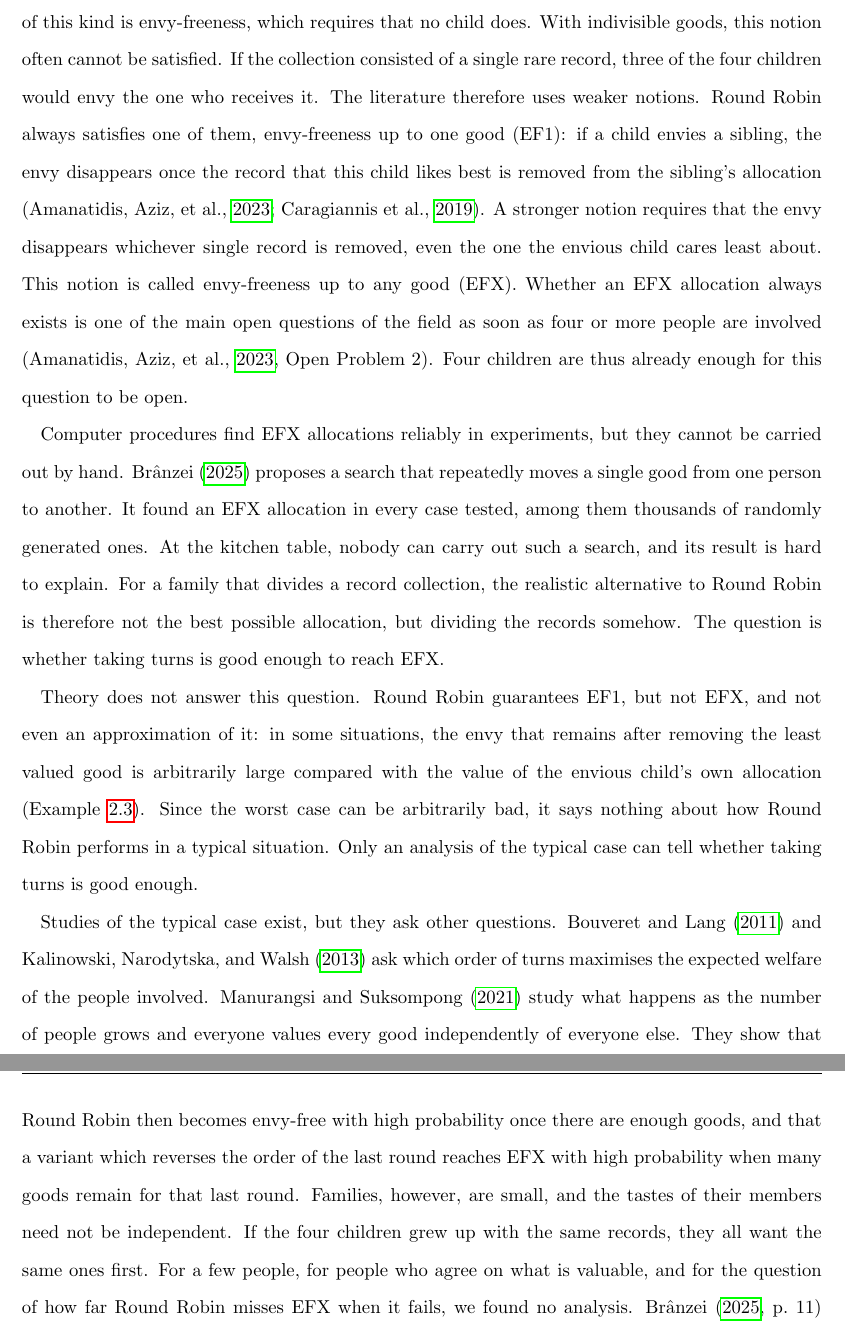
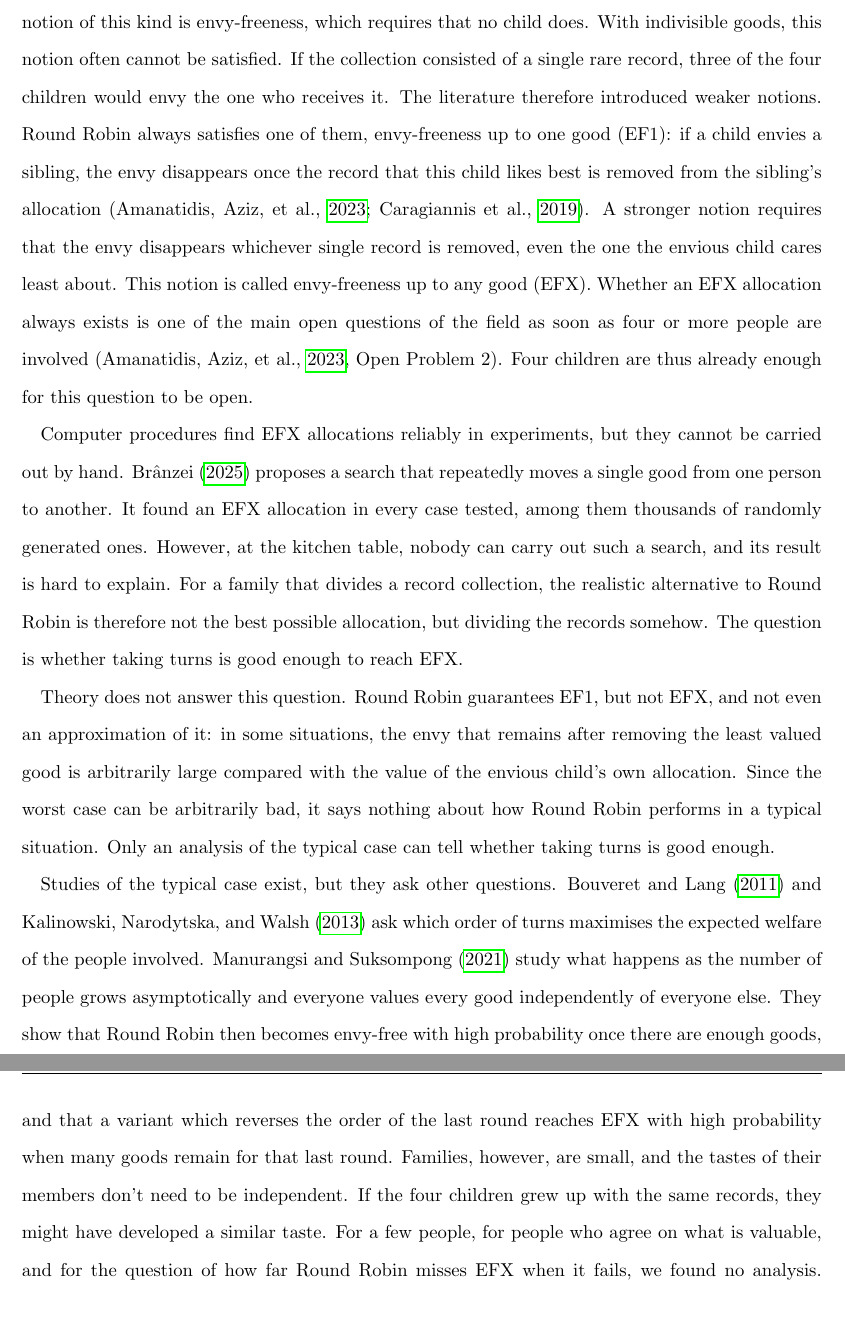
Before and after one commit to francisco-waggershauser/Bachelor_Thesis, a LaTeX thesis (main.tex, which reads chapters/01_introduction.tex): two parts of pages 9 and 10 of 62, joined at a grey line, cut so that both start at the same text, the shorter picture padded with empty space. Compiled offline with pdfLaTeX.

Commit message:
Updates from Overleaf

```diff
--- a/chapters/01_introduction.tex
+++ b/chapters/01_introduction.tex
@@ -30,7 +30,7 @@ instance through the maximin share \parencite[p.~1064]{budish2011} or the Nash w
 \parencite{caragiannis2019}. Another family of fairness notions is based on envy, and it is the
 one at the centre of this thesis: does any child prefer a sibling's allocation to their own? The most demanding notion of this kind is envy-freeness, which requires that no child does. With indivisible goods, this notion often cannot be
 satisfied. If the collection consisted of a single rare record, three of the four children would envy the
-one who receives it. The literature therefore uses weaker notions. Round Robin always satisfies one of
+one who receives it. The literature therefore introduced weaker notions. Round Robin always satisfies one of
 them, envy-freeness up to one good (EF1): if a child envies a sibling, the envy disappears once the
 record that this child likes best is removed from the sibling's allocation
 \parencite{caragiannis2019,amanatidis2023survey}. A stronger notion requires that the envy
@@ -43,26 +43,25 @@ question to be open.
 Computer procedures find EFX allocations reliably in experiments, but they cannot be carried out by
 hand. \textcite{branzei2025} proposes a search that repeatedly moves a single good from one person to
 another. It found an EFX allocation in every case tested, among them thousands of randomly
-generated ones. At the kitchen table, nobody can carry out such a search, and its result is hard to
+generated ones. However, at the kitchen table, nobody can carry out such a search, and its result is hard to
 explain. For a family that divides a record collection, the realistic alternative to Round Robin is
 therefore not the best possible allocation, but dividing the records somehow. The question is
 whether taking turns is good enough to reach EFX.
 
 Theory does not answer this question. Round Robin guarantees EF1, but not EFX, and not even an
 approximation of it: in some situations, the envy that remains after removing the least valued good
-is arbitrarily large compared with the value of the envious child's own allocation
-(Example~\ref{ex:witness}). Since the worst case can be arbitrarily bad, it says nothing about how
+is arbitrarily large compared with the value of the envious child's own allocation. Since the worst case can be arbitrarily bad, it says nothing about how
 Round Robin performs in a typical situation. Only an analysis of the typical case can tell whether
 taking turns is good enough.
 
 Studies of the typical case exist, but they ask other questions. \textcite{bouveret2011} and
 \textcite{kalinowski2013} ask which order of turns maximises the expected welfare of the people
-involved. \textcite{manurangsi2021} study what happens as the number of people grows and everyone
+involved. \textcite{manurangsi2021} study what happens as the number of people grows asymptotically and everyone
 values every good independently of everyone else. They show that Round Robin then becomes envy-free
 with high probability once there are enough goods, and that a variant which reverses the order of
 the last round reaches EFX with high probability when many goods remain for that last round.
-Families, however, are small, and the tastes of their members need not be independent. If the four
-children grew up with the same records, they all want the same ones first. For a few people, for
+Families, however, are small, and the tastes of their members don't need to be independent. If the four
+children grew up with the same records, they might have developed a similar taste. For a few people, for
 people who agree on what is valuable, and for the question of how far Round Robin misses EFX when it
 fails, we found no analysis. \textcite[p.~11]{branzei2025} remarks that Round Robin fails to reach
 EFX in many cases, especially when people value goods similarly, but does not quantify this, and
```
Also changed, not shown: chapters/01_introduction.tex (2 more changed lines).
